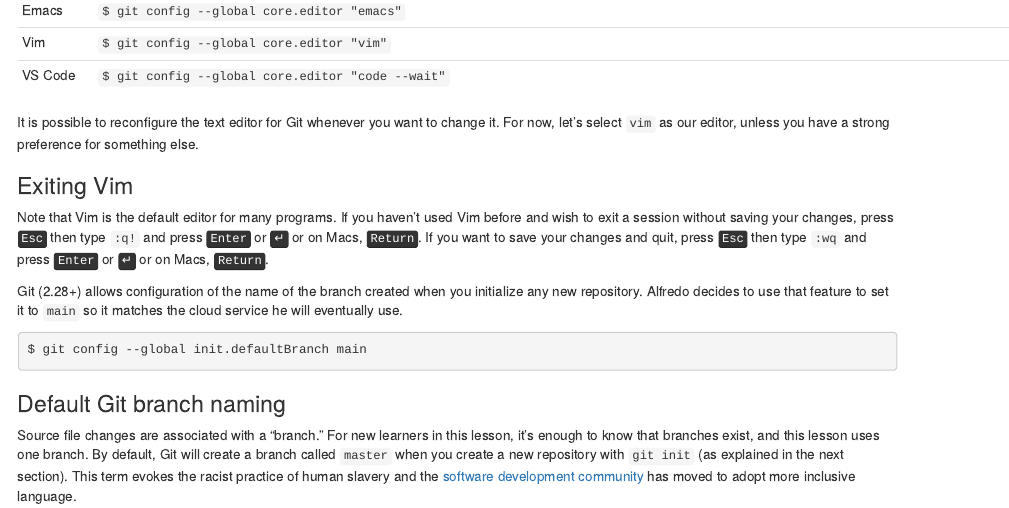
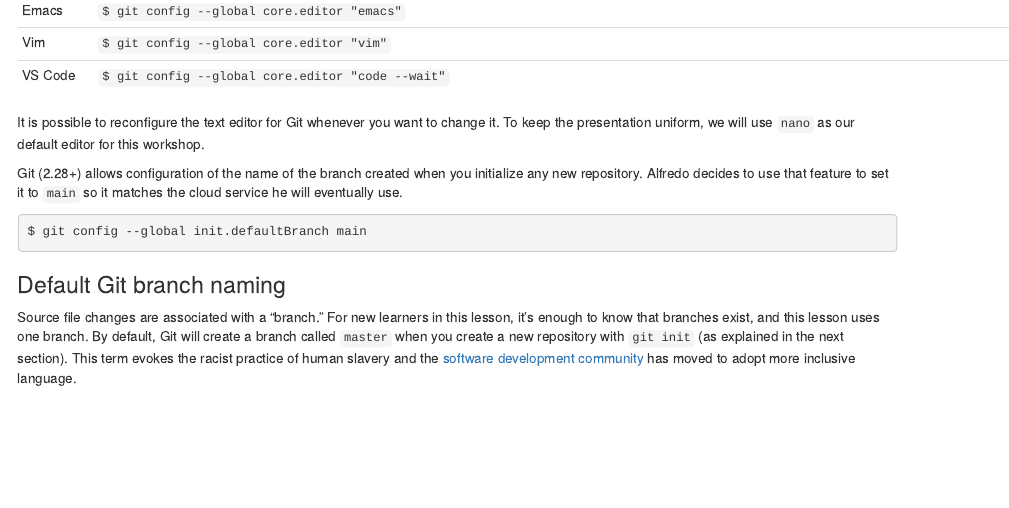
Before and after one commit to bpopescu-qutech/imsep, an R Markdown document (episodes/version_control.Rmd): the page in a window 1100 px wide, from 6440 px down. Rendered offline with R 4.5, knitr and Pandoc, with nearby package versions.

Commit message:
minor changes

````diff
--- a/episodes/version_control.Rmd
+++ b/episodes/version_control.Rmd
@@ -275,23 +275,11 @@ Alfredo also has to set his favorite text editor, following this table:
 | Vim                                   | `$ git config --global core.editor "vim"`                      |
 | VS Code                               | `$ git config --global core.editor "code --wait"`                      |
 
-It is possible to reconfigure the text editor for Git whenever you want to change it. For now, let's
-select `vim` as our editor, unless you have a strong preference for something else.
+It is possible to reconfigure the text editor for Git whenever you want to change it. To keep the presentation uniform,
+we will use `nano` as our default editor for this workshop.
 
-:::::::::::::::::::::::::::::::::::::::::  callout
-
-### Exiting Vim
-
-Note that Vim is the default editor for many programs. If you haven't used Vim before and wish to exit a session without saving
-your changes, press <kbd>Esc</kbd> then type `:q!` and press <kbd>Enter</kbd> or <kbd>↵</kbd> or on Macs, <kbd>Return</kbd>.
-If you want to save your changes and quit, press <kbd>Esc</kbd> then type `:wq` and press <kbd>Enter</kbd> or <kbd>↵</kbd> or on Macs, <kbd>Return</kbd>.
-
-
-::::::::::::::::::::::::::::::::::::::::::::::::::
-
-Git (2.28+) allows configuration of the name of the branch created when you
-initialize any new repository.  Alfredo decides to use that feature to set it to `main` so
-it matches the cloud service he will eventually use.
+Git (2.28+) allows configuration of the name of the branch created when you initialize any new repository.  Alfredo
+decides to use that feature to set it to `main` so it matches the cloud service he will eventually use.
 
 ```bash
 $ git config --global init.defaultBranch main
````
